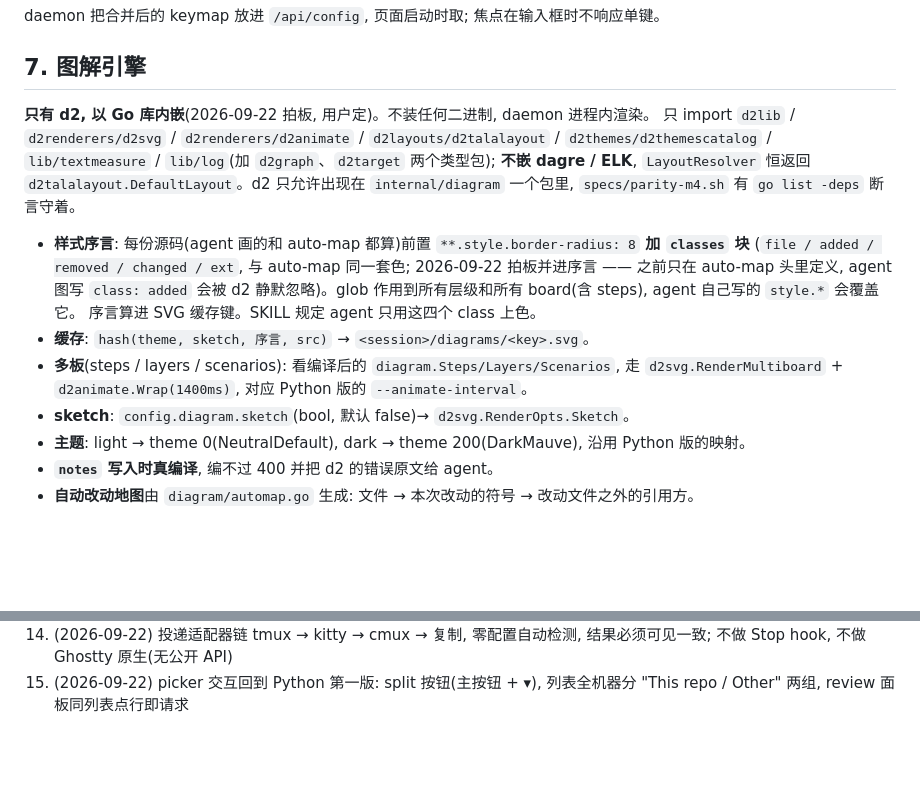
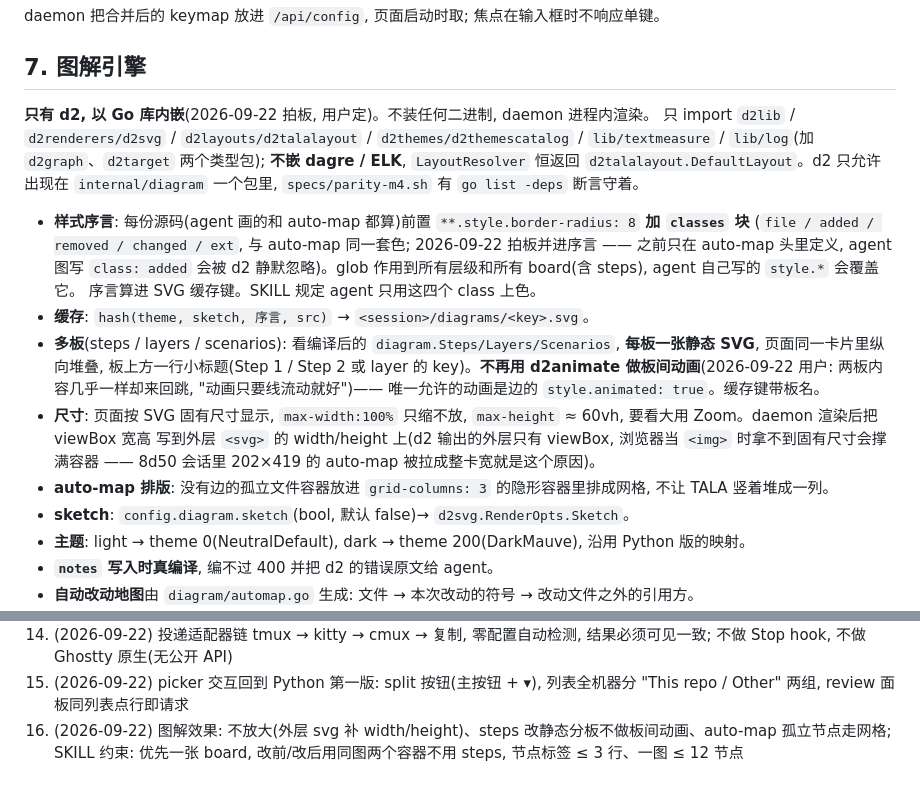
Before and after one commit to kackerx/hudiff, a Markdown page: specs/spec.md, 2 parts joined by grey strips. Drawn GitHub-style; blank space fills up the shorter version.

Commit message:
spec §7: 图解不放大 / steps 静态分板不动画 / auto-map 网格 / 画图约束进 SKILL

```diff
--- a/specs/spec.md
+++ b/specs/spec.md
@@ -188,7 +188,7 @@ daemon 把合并后的 keymap 放进 `/api/config`, 页面启动时取; 焦点
 ## 7. 图解引擎
 
 **只有 d2, 以 Go 库内嵌**(2026-09-22 拍板, 用户定)。不装任何二进制, daemon 进程内渲染。
-只 import `d2lib` / `d2renderers/d2svg` / `d2renderers/d2animate` / `d2layouts/d2talalayout` /
+只 import `d2lib` / `d2renderers/d2svg` / `d2layouts/d2talalayout` /
 `d2themes/d2themescatalog` / `lib/textmeasure` / `lib/log`(加 `d2graph`、`d2target` 两个类型包);
 **不嵌 dagre / ELK**, `LayoutResolver` 恒返回 `d2talalayout.DefaultLayout`。d2 只允许出现在
 `internal/diagram` 一个包里, `specs/parity-m4.sh` 有 `go list -deps` 断言守着。
@@ -198,8 +198,13 @@ daemon 把合并后的 keymap 放进 `/api/config`, 页面启动时取; 焦点
   agent 图写 `class: added` 会被 d2 静默忽略)。glob 作用到所有层级和所有 board(含 steps), agent 自己写的 `style.*` 会覆盖它。
   序言算进 SVG 缓存键。SKILL 规定 agent 只用这四个 class 上色。
 - **缓存**: `hash(theme, sketch, 序言, src)` → `<session>/diagrams/<key>.svg`。
-- **多板**(steps / layers / scenarios): 看编译后的 `diagram.Steps/Layers/Scenarios`, 走
-  `d2svg.RenderMultiboard` + `d2animate.Wrap(1400ms)`, 对应 Python 版的 `--animate-interval`。
+- **多板**(steps / layers / scenarios): 看编译后的 `diagram.Steps/Layers/Scenarios`, **每板一张静态 SVG**, 页面同一卡片里纵向堆叠,
+  板上方一行小标题(Step 1 / Step 2 或 layer 的 key)。**不再用 d2animate 做板间动画**(2026-09-22 用户: 两板内容几乎一样却来回跳,
+  "动画只要线流动就好")—— 唯一允许的动画是边的 `style.animated: true`。缓存键带板名。
+- **尺寸**: 页面按 SVG 固有尺寸显示, `max-width:100%` 只缩不放, `max-height` ≈ 60vh, 要看大用 Zoom。daemon 渲染后把 viewBox 宽高
+  写到外层 `<svg>` 的 width/height 上(d2 输出的外层只有 viewBox, 浏览器当 `<img>` 时拿不到固有尺寸会撑满容器 —— 8d50 会话里
+  202×419 的 auto-map 被拉成整卡宽就是这个原因)。
+- **auto-map 排版**: 没有边的孤立文件容器放进 `grid-columns: 3` 的隐形容器里排成网格, 不让 TALA 竖着堆成一列。
 - **sketch**: `config.diagram.sketch`(bool, 默认 false)→ `d2svg.RenderOpts.Sketch`。
 - **主题**: light → theme 0(NeutralDefault), dark → theme 200(DarkMauve), 沿用 Python 版的映射。
 - **`notes` 写入时真编译**, 编不过 400 并把 d2 的错误原文给 agent。
@@ -310,3 +315,5 @@ Python daemon 放回去。图解 tab 的截图不比像素 —— 那张 d2 `ste
     投递仍不做(可选适配器待定)
 14. (2026-09-22) 投递适配器链 tmux → kitty → cmux → 复制, 零配置自动检测, 结果必须可见一致; 不做 Stop hook, 不做 Ghostty 原生(无公开 API)
 15. (2026-09-22) picker 交互回到 Python 第一版: split 按钮(主按钮 + ▾), 列表全机器分 "This repo / Other" 两组, review 面板同列表点行即请求
+16. (2026-09-22) 图解效果: 不放大(外层 svg 补 width/height)、steps 改静态分板不做板间动画、auto-map 孤立节点走网格;
+    SKILL 约束: 优先一张 board, 改前/改后用同图两个容器不用 steps, 节点标签 ≤ 3 行、一图 ≤ 12 节点
```
